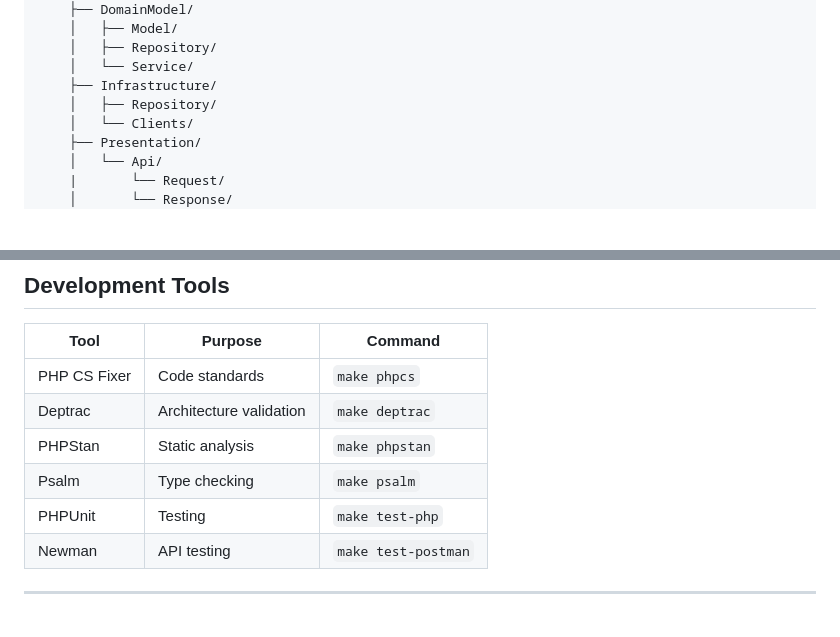
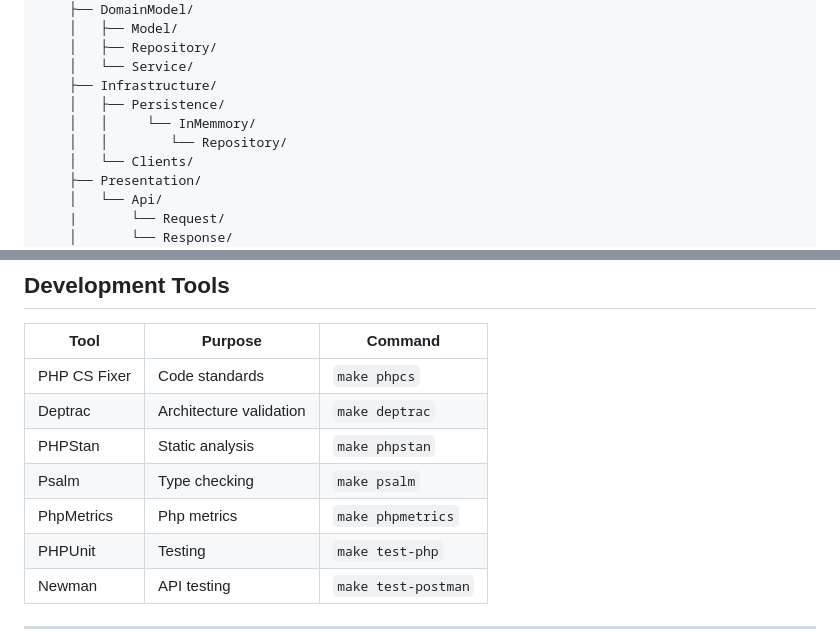
Before and after one commit to dykyi-roman/enterprise-skeleton, a Markdown page: README.md, 2 parts joined by grey strips. Rendered like a GitHub page; blank space fills up the shorter version.

```diff
--- a/README.md
+++ b/README.md
@@ -100,7 +100,9 @@ src/
     │   ├── Repository/
     │   └── Service/
     ├── Infrastructure/
-    │   ├── Repository/
+    │   ├── Persistence/
+    │   │     └── InMemmory/
+    │   │        └── Repository/
     │   └── Clients/
     ├── Presentation/
     │   └── Api/
@@ -134,6 +136,7 @@ src/
 | Deptrac      | Architecture validation | `make deptrac`      |
 | PHPStan      | Static analysis         | `make phpstan`      |
 | Psalm        | Type checking           | `make psalm`        |
+| PhpMetrics   | Php metrics             | `make phpmetrics`   |
 | PHPUnit      | Testing                 | `make test-php`     |
 | Newman       | API testing             | `make test-postman` |
 
```
